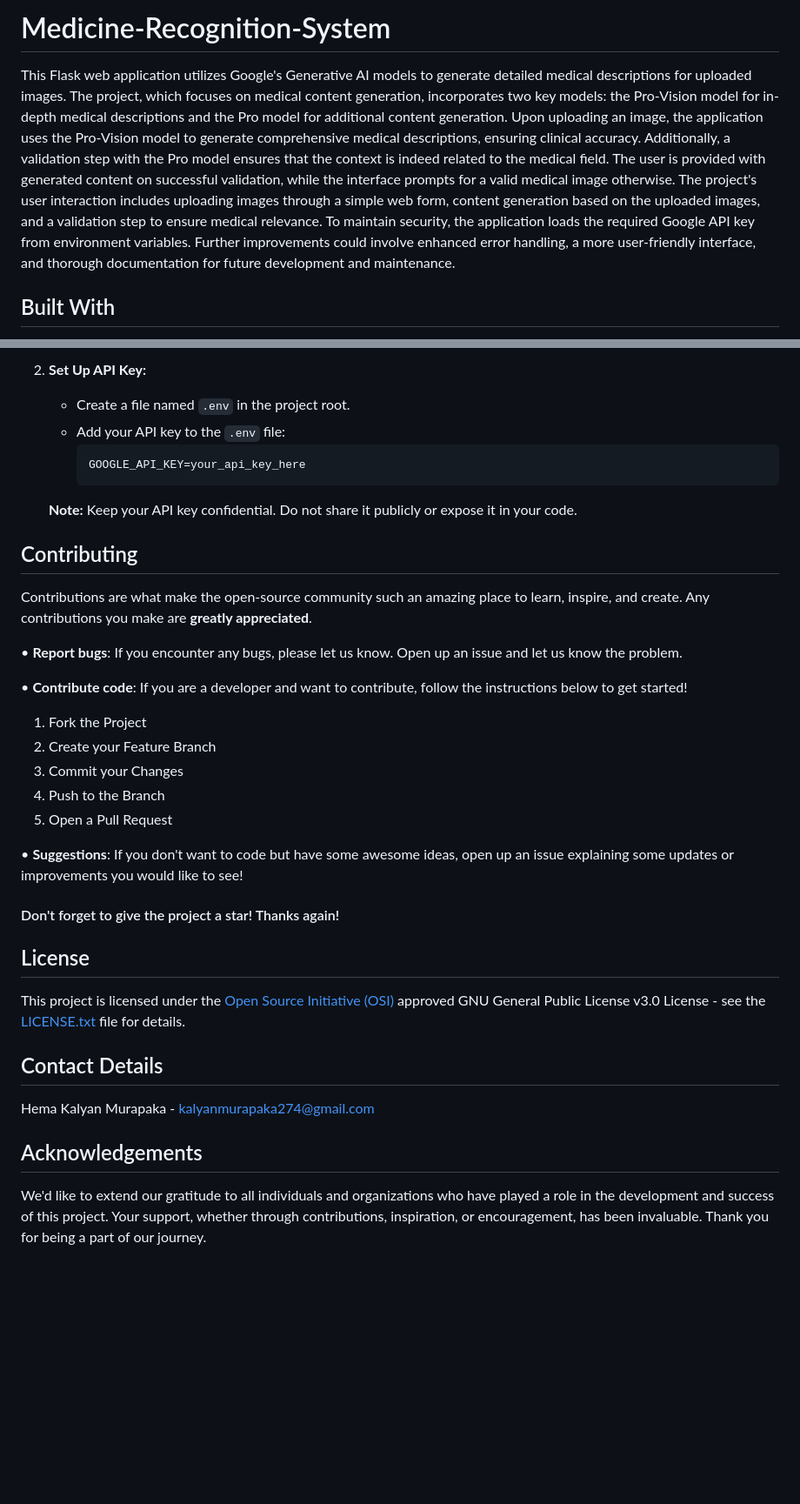
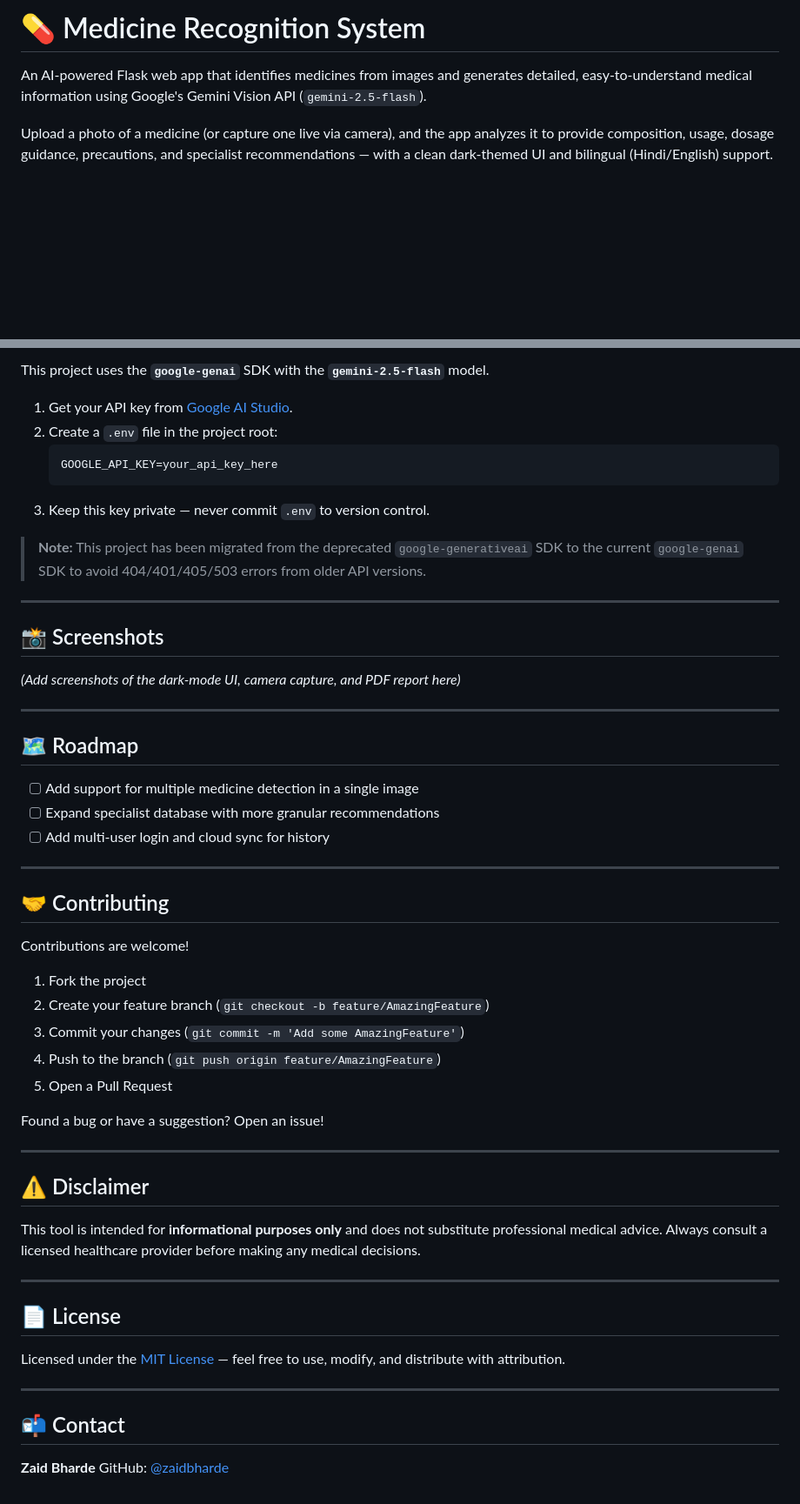
Before and after one commit to zaidbharde/MedScan, a Markdown page: README.md, 2 parts joined by grey strips. Shown at 87% size. GitHub-like rendering; blank space fills up the shorter version.

````diff
--- a/README.md
+++ b/README.md
@@ -1,6 +1,6 @@
-# Medicine-Recognition-System
+# 💊 Medicine Recognition System
 
-This Flask web application utilizes Google's Generative AI models to generate detailed medical descriptions for uploaded images. The project, which focuses on medical content generation, incorporates two key models: the Pro-Vision model for in-depth medical descriptions and the Pro model for additional content generation. Upon uploading an image, the application uses the Pro-Vision model to generate comprehensive medical descriptions, ensuring clinical accuracy. Additionally, a validation step with the Pro model ensures that the context is indeed related to the medical field. The user is provided with generated content on successful validation, while the interface prompts for a valid medical image otherwise. The project's user interaction includes uploading images through a simple web form, content generation based on the uploaded images, and a validation step to ensure medical relevance. To maintain security, the application loads the required Google API key from environment variables. Further improvements could involve enhanced error handling, a more user-friendly interface, and thorough documentation for future development and maintenance.
+An AI-powered Flask web app that identifies medicines from images and generates detailed, easy-to-understand medical information using Google's Gemini Vision API (`gemini-2.5-flash`).
 
-## Built With
+Upload a photo of a medicine (or capture one live via camera), and the app analyzes it to provide composition, usage, dosage guidance, precautions, and specialist recommendations — with a clean dark-themed UI and bilingual (Hindi/English) support.
 
@@ -90,42 +86,58 @@ To use this project, you need an API key from Google Gemini Large Language Model
 
-2. **Set Up API Key:**
-   - Create a file named `.env` in the project root.
-   - Add your API key to the `.env` file:
-     ```dotenv
-     GOOGLE_API_KEY=your_api_key_here
-     ```
+This project uses the **`google-genai`** SDK with the **`gemini-2.5-flash`** model.
 
-   **Note:** Keep your API key confidential. Do not share it publicly or expose it in your code.<br>
+1. Get your API key from [Google AI Studio](https://aistudio.google.com/app/apikey).
+2. Create a `.env` file in the project root:
+   ```dotenv
+   GOOGLE_API_KEY=your_api_key_here
+   ```
+3. Keep this key private — never commit `.env` to version control.
 
+> **Note:** This project has been migrated from the deprecated `google-generativeai` SDK to the current `google-genai` SDK to avoid 404/401/405/503 errors from older API versions.
 
-## Contributing
+---
 
-Contributions are what make the open-source community such an amazing place to learn, inspire, and create. Any contributions you make are **greatly appreciated**.
+## 📸 Screenshots
 
-• **Report bugs**: If you encounter any bugs, please let us know. Open up an issue and let us know the problem.
+*(Add screenshots of the dark-mode UI, camera capture, and PDF report here)*
 
-• **Contribute code**: If you are a developer and want to contribute, follow the instructions below to get started!
+---
 
-1. Fork the Project
-2. Create your Feature Branch
-3. Commit your Changes
-4. Push to the Branch
+## 🗺️ Roadmap
+
+- [ ] Add support for multiple medicine detection in a single image
+- [ ] Expand specialist database with more granular recommendations
+- [ ] Add multi-user login and cloud sync for history
+
+---
+
+## 🤝 Contributing
+
+Contributions are welcome!
+
+1. Fork the project
+2. Create your feature branch (`git checkout -b feature/AmazingFeature`)
+3. Commit your changes (`git commit -m 'Add some AmazingFeature'`)
+4. Push to the branch (`git push origin feature/AmazingFeature`)
 5. Open a Pull Request
 
-• **Suggestions**: If you don't want to code but have some awesome ideas, open up an issue explaining some updates or improvements you would like to see!
+Found a bug or have a suggestion? Open an issue!
 
-#### Don't forget to give the project a star! Thanks again!
+---
 
-## License
+## ⚠️ Disclaimer
 
-This project is licensed under the [Open Source Initiative (OSI)](https://opensource.org/) approved GNU General Public License v3.0 License - see the [LICENSE.txt](LICENSE.txt) file for details.<br>
+This tool is intended for **informational purposes only** and does not substitute professional medical advice. Always consult a licensed healthcare provider before making any medical decisions.
 
+---
 
-## Contact Details
+## 📄 License
 
-Hema Kalyan Murapaka - [kalyanmurapaka274@gmail.com](kalyanmurapaka274@gmail.com)<br>
+Licensed under the [MIT License](LICENSE) — feel free to use, modify, and distribute with attribution.
 
+---
 
-## Acknowledgements
+## 📬 Contact
 
-We'd like to extend our gratitude to all individuals and organizations who have played a role in the development and success of this project. Your support, whether through contributions, inspiration, or encouragement, has been invaluable. Thank you for being a part of our journey.
+**Zaid Bharde**
+GitHub: [@zaidbharde](https://github.com/zaidbharde)
````
Also changed, not shown: other parts of README.md (+59 -63 lines).
